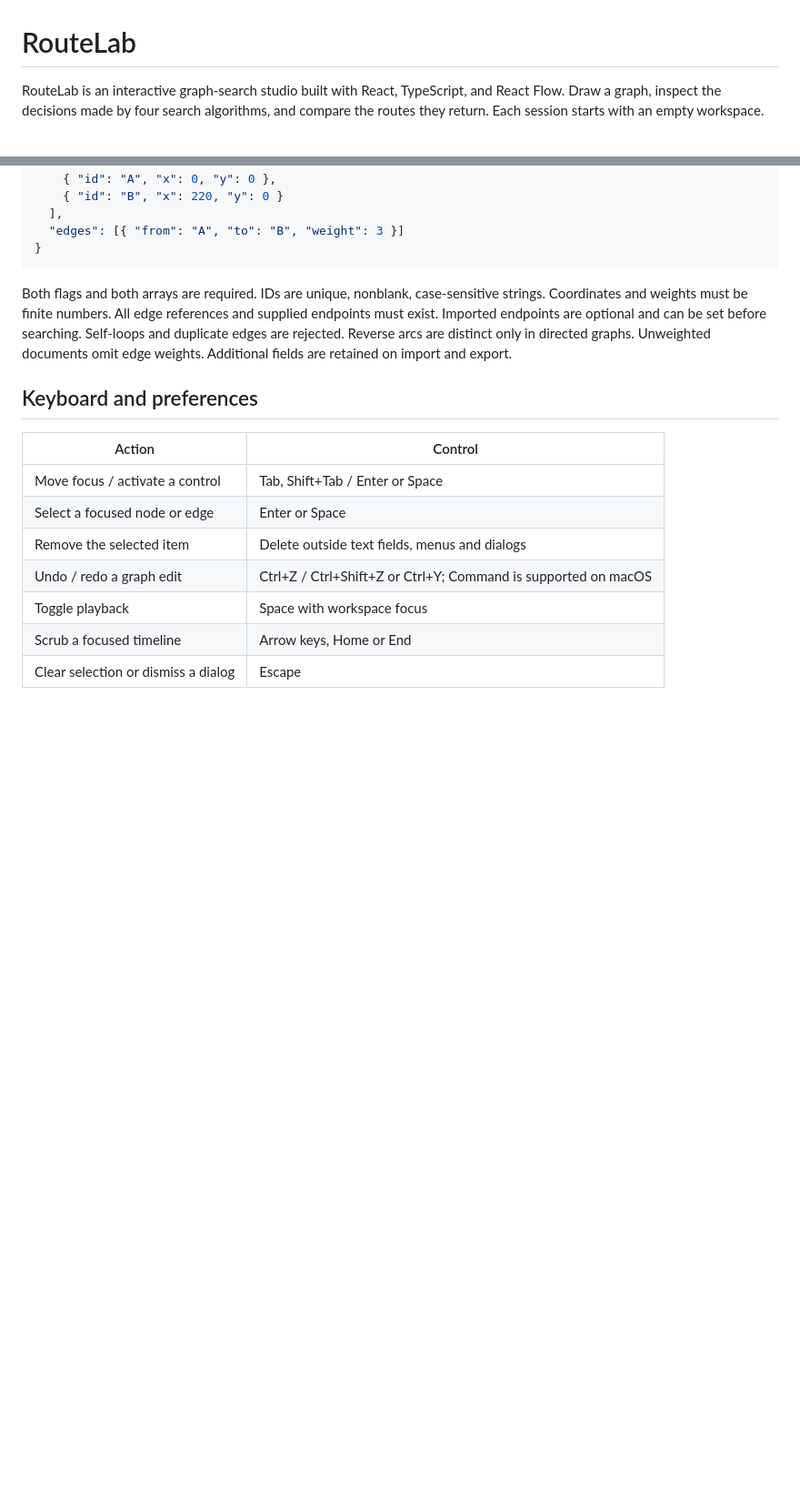
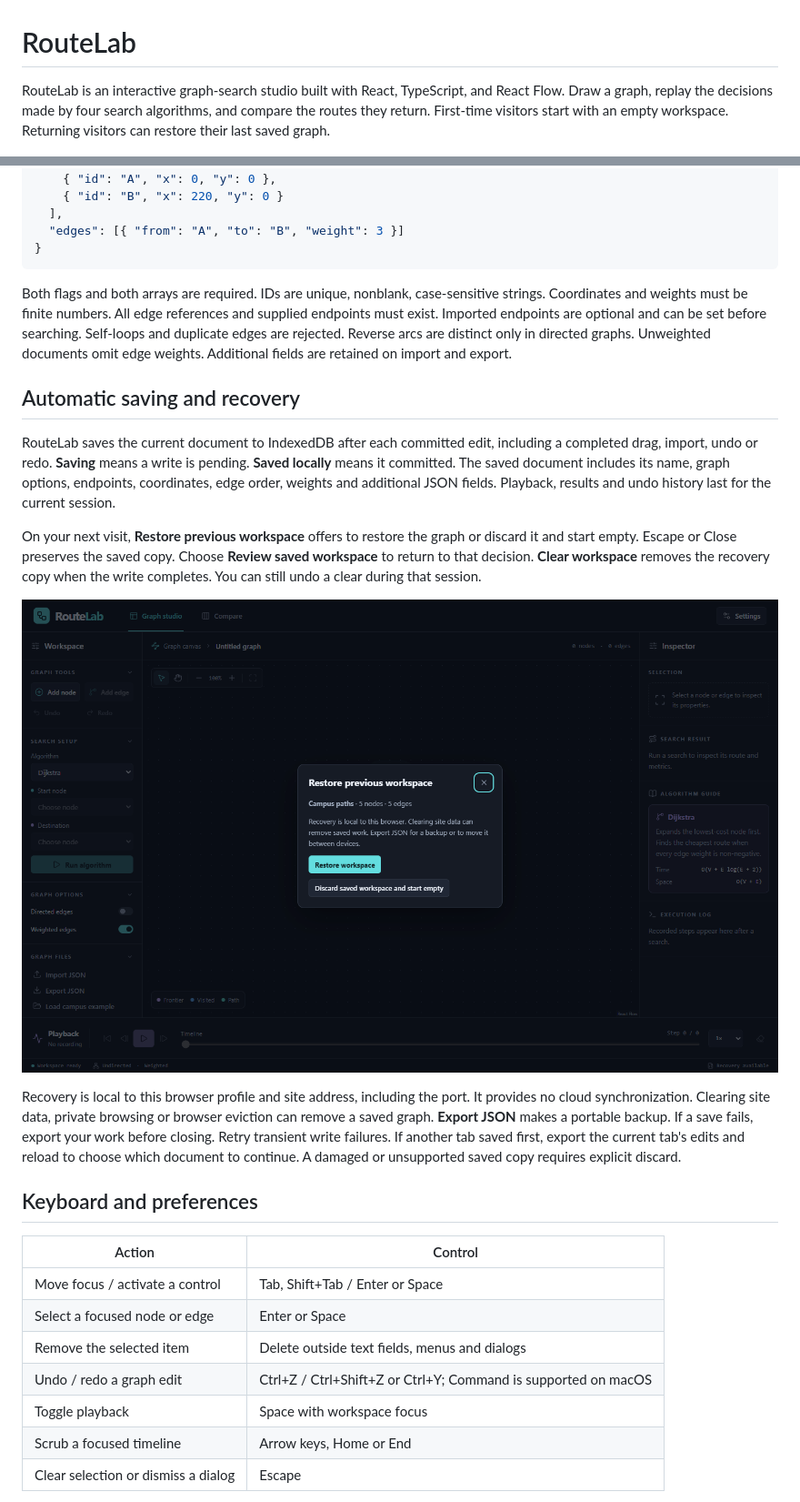
Before and after one commit to aadarsha-hiremath/routelab-dsa, a Markdown page: README.md, 2 parts joined by grey strips. Shown at 91% size. Drawn GitHub-style; pictures changed too: docs/recovery.png (added); blank space fills up the shorter version.

Commit message:
Save graph work locally and verify studio release readiness

```diff
--- a/README.md
+++ b/README.md
@@ -1,6 +1,6 @@
 # RouteLab
 
-RouteLab is an interactive graph-search studio built with React, TypeScript, and React Flow. Draw a graph, inspect the decisions made by four search algorithms, and compare the routes they return. Each session starts with an empty workspace.
+RouteLab is an interactive graph-search studio built with React, TypeScript, and React Flow. Draw a graph, replay the decisions made by four search algorithms, and compare the routes they return. First-time visitors start with an empty workspace. Returning visitors can restore their last saved graph.
 
 ![RouteLab showing the Dijkstra route across the campus graph, with playback and search results](docs/graph-studio.png)
 
@@ -66,6 +66,16 @@ Choose **Import JSON** and select a UTF-8 file up to 2 MiB. An invalid import le
 
 Both flags and both arrays are required. IDs are unique, nonblank, case-sensitive strings. Coordinates and weights must be finite numbers. All edge references and supplied endpoints must exist. Imported endpoints are optional and can be set before searching. Self-loops and duplicate edges are rejected. Reverse arcs are distinct only in directed graphs. Unweighted documents omit edge weights. Additional fields are retained on import and export.
 
+## Automatic saving and recovery
+
+RouteLab saves the current document to IndexedDB after each committed edit, including a completed drag, import, undo or redo. **Saving** means a write is pending. **Saved locally** means it committed. The saved document includes its name, graph options, endpoints, coordinates, edge order, weights and additional JSON fields. Playback, results and undo history last for the current session.
+
+On your next visit, **Restore previous workspace** offers to restore the graph or discard it and start empty. Escape or Close preserves the saved copy. Choose **Review saved workspace** to return to that decision. **Clear workspace** removes the recovery copy when the write completes. You can still undo a clear during that session.
+
+![Recovery dialog showing the saved Campus paths graph and the restore and discard actions](docs/recovery.png)
+
+Recovery is local to this browser profile and site address, including the port. It provides no cloud synchronization. Clearing site data, private browsing or browser eviction can remove a saved graph. **Export JSON** makes a portable backup. If a save fails, export your work before closing. Retry transient write failures. If another tab saved first, export the current tab's edits and reload to choose which document to continue. A damaged or unsupported saved copy requires explicit discard.
+
 ## Keyboard and preferences
 
 | Action | Control |
```
Also changed, not shown: other parts of README.md (+14 -6 lines), docs/release-readiness.md (added, +54 -0 lines), docs/graph-studio.png, 12 other files.
